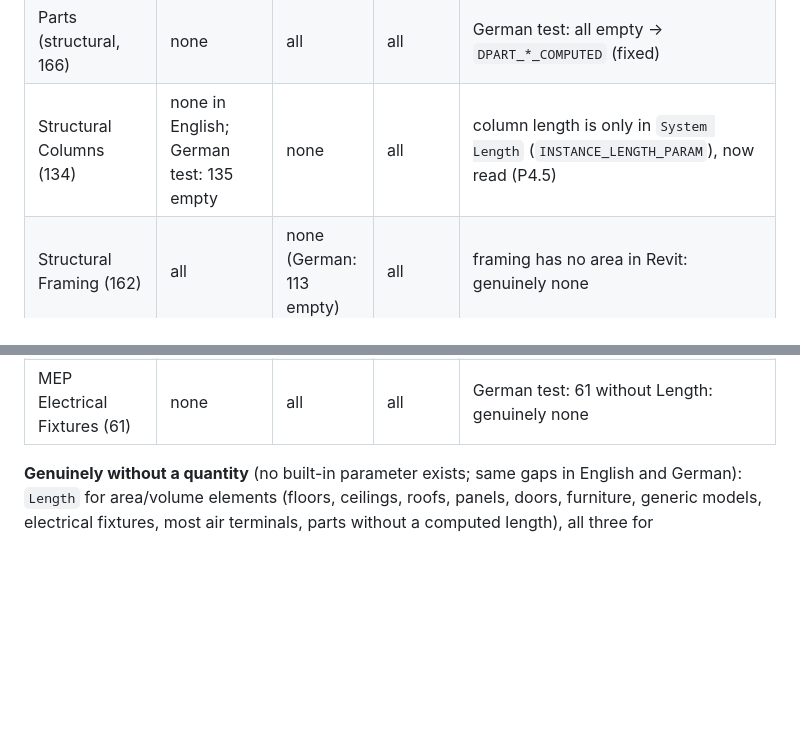
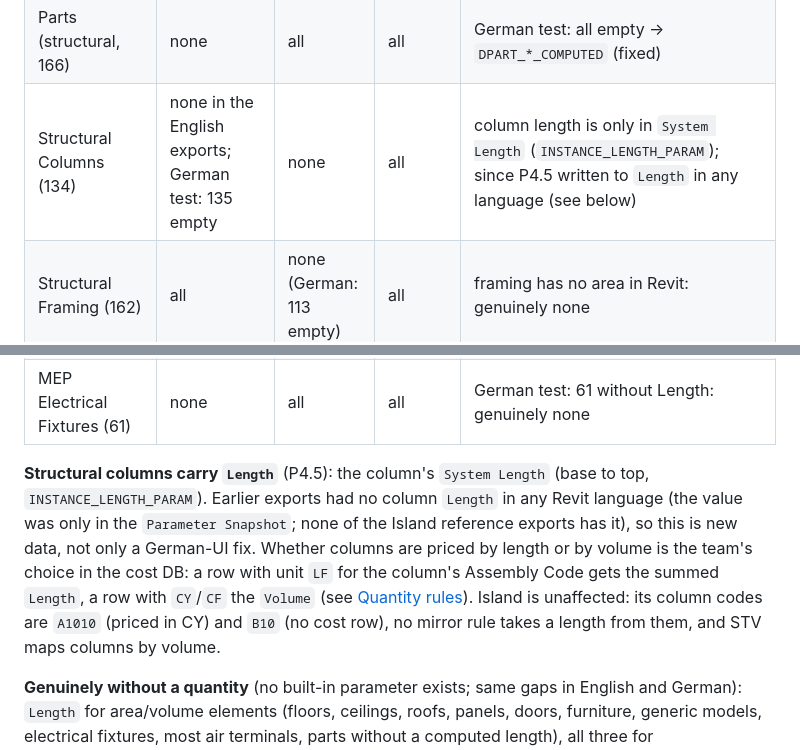
Before and after one commit to mxngl/concho, a Markdown page: docs/model-requirements.md, 2 parts joined by grey strips. Rendered like a GitHub page; blank space fills up the shorter version.

Commit message:
P4.5 follow-up (6): document the structural column Length and LF vs CF pricing
Columns now carry Length (their System Length). The Island reference exports never had a
column Length (only in the Parameter Snapshot), so the doc states it as new data, not only a
German-UI fix. Teams choose LF or CY/CF pricing for column codes in the cost DB. Island is
unaffected (A1010 priced in CY, B10 without cost row, no mirror of their length; STV uses
volume).

Co-Authored-By: Claude Opus 5.5 <noreply@anthropic.com>
Claude-Session: https://claude.ai/code/session_01M2zvxuqRkjaZ8fL1y65TPN

```diff
--- a/docs/model-requirements.md
+++ b/docs/model-requirements.md
@@ -227,11 +227,20 @@ category, add-in build before this table), and what covers them in any language:
 | Furniture | 68 of 370 (family `Length`) | 349 | 349 | as above; 21 furniture families have no geometry-based area/volume |
 | Stairs, Runs, Landings | none | none | none | Revit has no computed length/area/volume for them; runs get `Width` from `STAIRS_RUN_ACTUAL_RUN_WIDTH`. Priced by count (`EA`/`FLIGHT`) |
 | Parts (structural, 166) | none | all | all | German test: all empty → `DPART_*_COMPUTED` (fixed) |
-| Structural Columns (134) | none in English; German test: 135 empty | none | all | column length is only in `System Length` (`INSTANCE_LENGTH_PARAM`), now read (P4.5) |
+| Structural Columns (134) | none in the English exports; German test: 135 empty | none | all | column length is only in `System Length` (`INSTANCE_LENGTH_PARAM`); since P4.5 written to `Length` in any language (see below) |
 | Structural Framing (162) | all | none (German: 113 empty) | all | framing has no area in Revit: genuinely none |
 | Structural Foundations (36) | all in English; German test: 37 empty | all | all | `STRUCTURAL_FOUNDATION_LENGTH` / `CONTINUOUS_FOOTING_LENGTH` (label "Length"), now read (P4.5) |
 | MEP Air Terminals (200) | 74 (family parameter) | 126 | all | German test: 126 without Length, 74 without Area: the same gaps as in English, genuinely none |
 | MEP Electrical Fixtures (61) | none | all | all | German test: 61 without Length: genuinely none |
+
+**Structural columns carry `Length`** (P4.5): the column's `System Length` (base to top,
+`INSTANCE_LENGTH_PARAM`). Earlier exports had no column `Length` in any Revit language (the value
+was only in the `Parameter Snapshot`; none of the Island reference exports has it), so this is
+new data, not only a German-UI fix. Whether columns are priced by length or by volume is the
+team's choice in the cost DB: a row with unit `LF` for the column's Assembly Code gets the
+summed `Length`, a row with `CY`/`CF` the `Volume` (see [Quantity rules](engines/tvd.md#quantity-rules)).
+Island is unaffected: its column codes are `A1010` (priced in CY) and `B10` (no cost row), no
+mirror rule takes a length from them, and STV maps columns by volume.
 
 **Genuinely without a quantity** (no built-in parameter exists; same gaps in English and
 German): `Length` for area/volume elements (floors, ceilings, roofs, panels, doors, furniture,
```
